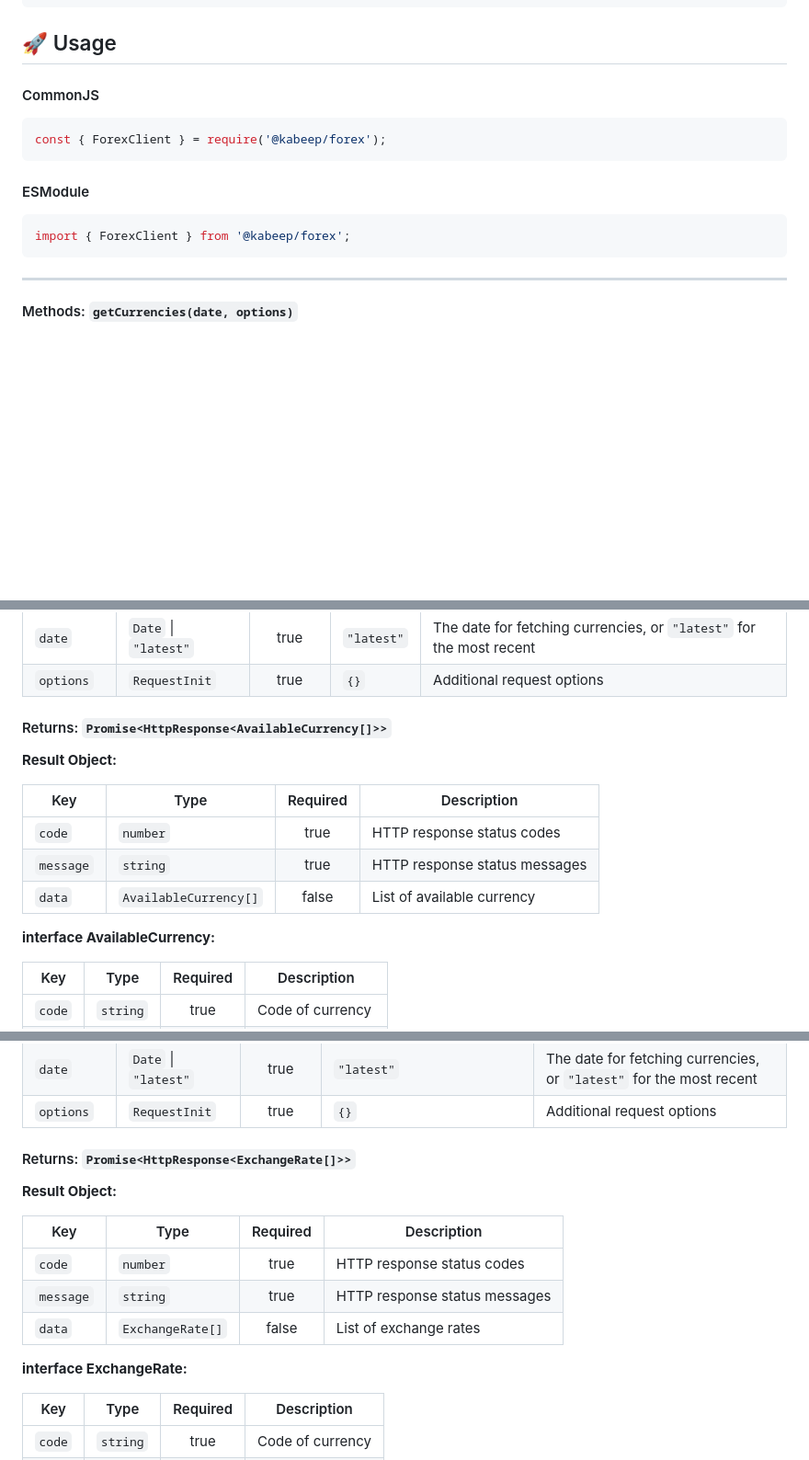
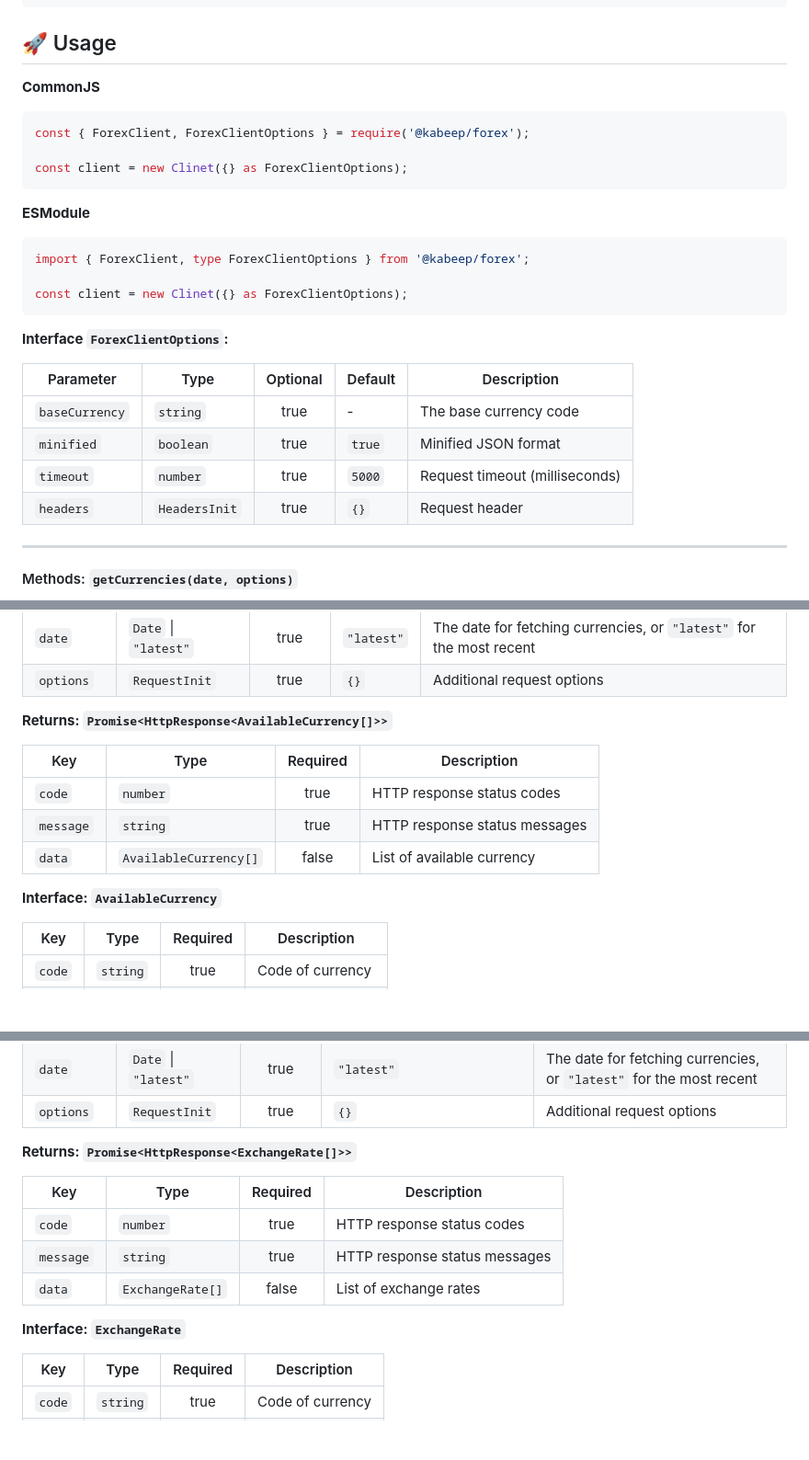
Before and after one commit to kabeep/forex, a Markdown page: README.md, 3 parts joined by grey strips. Shown at 92% size. Rendered like a GitHub page; blank space fills up the shorter version.

````diff
--- a/README.md
+++ b/README.md
@@ -43,17 +43,30 @@ pnpm add @kabeep/forex
 
 ## 🚀 Usage
 
-#### CommonJS
+**CommonJS**
 
-```javascript
-const { ForexClient } = require('@kabeep/forex');
+```typescript
+const { ForexClient, ForexClientOptions } = require('@kabeep/forex');
+
+const client = new Clinet({} as ForexClientOptions);
 ```
 
-#### ESModule
+**ESModule**
 
-```javascript
-import { ForexClient } from '@kabeep/forex';
+```typescript
+import { ForexClient, type ForexClientOptions } from '@kabeep/forex';
+
+const client = new Clinet({} as ForexClientOptions);
 ```
+
+**Interface `ForexClientOptions`:**
+
+| Parameter      | Type          | Optional | Default | Description                    |
+|----------------|---------------|:--------:|---------|--------------------------------|
+| `baseCurrency` | `string`      |   true   | -       | The base currency code         |
+| `minified`     | `boolean`     |   true   | `true`  | Minified JSON format           |
+| `timeout`      | `number`      |   true   | `5000`  | Request timeout (milliseconds) |
+| `headers`      | `HeadersInit` |   true   | `{}`    | Request header                 |
 
 ---
 
@@ -85,9 +98,7 @@ client.getCurrencies(new Date(2024, 11, 1));
 | `date`    | `Date` \| `"latest"` |   true   | `"latest"` | The date for fetching currencies, or `"latest"` for the most recent |
 | `options` | `RequestInit`        |   true   | `{}`       | Additional request options                                          |
 
-#### Returns: `Promise<HttpResponse<AvailableCurrency[]>>`
-
-**Result Object:**
+**Returns: `Promise<HttpResponse<AvailableCurrency[]>>`**
 
 | Key       | Type                  | Required | Description                   |
 |-----------|-----------------------|:--------:|-------------------------------|
@@ -95,7 +106,7 @@ client.getCurrencies(new Date(2024, 11, 1));
 | `message` | `string`              |   true   | HTTP response status messages |
 | `data`    | `AvailableCurrency[]` |  false   | List of available currency    |
 
-**interface AvailableCurrency:**
+**Interface: `AvailableCurrency`**
 
 | Key    | Type     | Required | Description      |
 |--------|----------|:--------:|------------------|
@@ -132,9 +143,7 @@ client.getRates('US');
 | `date`    | `Date` \| `"latest"` |   true   | `"latest"`                  | The date for fetching currencies, or `"latest"` for the most recent |
 | `options` | `RequestInit`        |   true   | `{}`                        | Additional request options                                          |
 
-#### Returns: `Promise<HttpResponse<ExchangeRate[]>>`
-
-**Result Object:**
+**Returns: `Promise<HttpResponse<ExchangeRate[]>>`**
 
 | Key       | Type             | Required | Description                   |
 |-----------|------------------|:--------:|-------------------------------|
@@ -142,7 +151,7 @@ client.getRates('US');
 | `message` | `string`         |   true   | HTTP response status messages |
 | `data`    | `ExchangeRate[]` |  false   | List of exchange rates        |
 
-**interface ExchangeRate:**
+**Interface: `ExchangeRate`**
 
 | Key    | Type     | Required | Description      |
 |--------|----------|:--------:|------------------|
````
Also changed, not shown: other parts of README.md (+3 -7 lines), README.zh-CN.md (+26 -21 lines).
